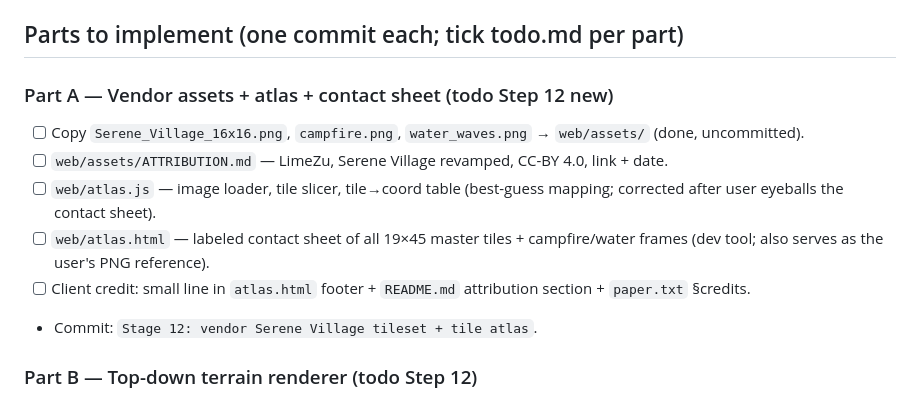
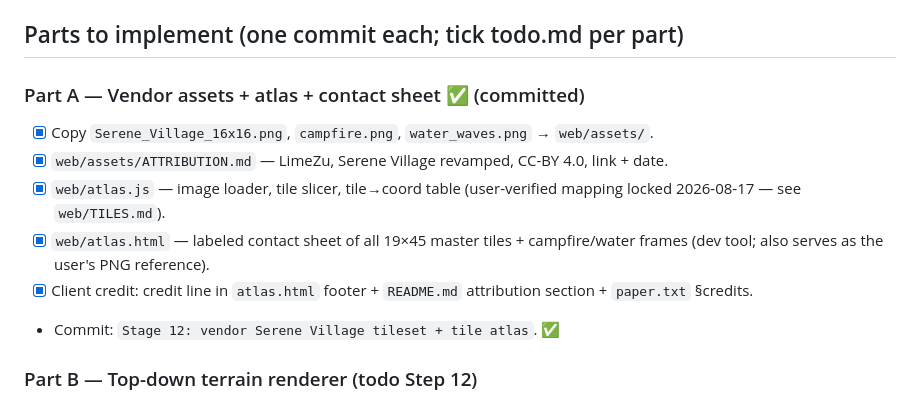
Before and after one commit to Yato0226/digital-terrarium, a Markdown page: plan.md, the part around the change. Drawn GitHub-style.

Commit message:
Stage 12: tick Part A in plan.md

```diff
--- a/plan.md
+++ b/plan.md
@@ -147,18 +147,18 @@ All slices are pixel boxes into `Serene_Village_16x16.png` (304×720 = 19×45 ti
 
 ## Parts to implement (one commit each; tick todo.md per part)
 
-### Part A — Vendor assets + atlas + contact sheet (todo Step 12 new)
-- [ ] Copy `Serene_Village_16x16.png`, `campfire.png`, `water_waves.png` →
-  `web/assets/` (done, uncommitted).
-- [ ] `web/assets/ATTRIBUTION.md` — LimeZu, Serene Village revamped, CC-BY 4.0,
+### Part A — Vendor assets + atlas + contact sheet ✅ (committed)
+- [x] Copy `Serene_Village_16x16.png`, `campfire.png`, `water_waves.png` →
+  `web/assets/`.
+- [x] `web/assets/ATTRIBUTION.md` — LimeZu, Serene Village revamped, CC-BY 4.0,
   link + date.
-- [ ] `web/atlas.js` — image loader, tile slicer, tile→coord table (best-guess
-  mapping; corrected after user eyeballs the contact sheet).
-- [ ] `web/atlas.html` — labeled contact sheet of all 19×45 master tiles +
+- [x] `web/atlas.js` — image loader, tile slicer, tile→coord table (user-verified
+  mapping locked 2026-08-17 — see `web/TILES.md`).
+- [x] `web/atlas.html` — labeled contact sheet of all 19×45 master tiles +
   campfire/water frames (dev tool; also serves as the user's PNG reference).
-- [ ] Client credit: small line in `atlas.html` footer + `README.md` attribution
+- [x] Client credit: credit line in `atlas.html` footer + `README.md` attribution
   section + `paper.txt` §credits.
-- Commit: `Stage 12: vendor Serene Village tileset + tile atlas`.
+- Commit: `Stage 12: vendor Serene Village tileset + tile atlas`. ✅
 
 ### Part B — Top-down terrain renderer (todo Step 12)
 - [ ] Replace iso geometry with top-down (`TILE=128`, map centered, `top(x,y)`).
```
